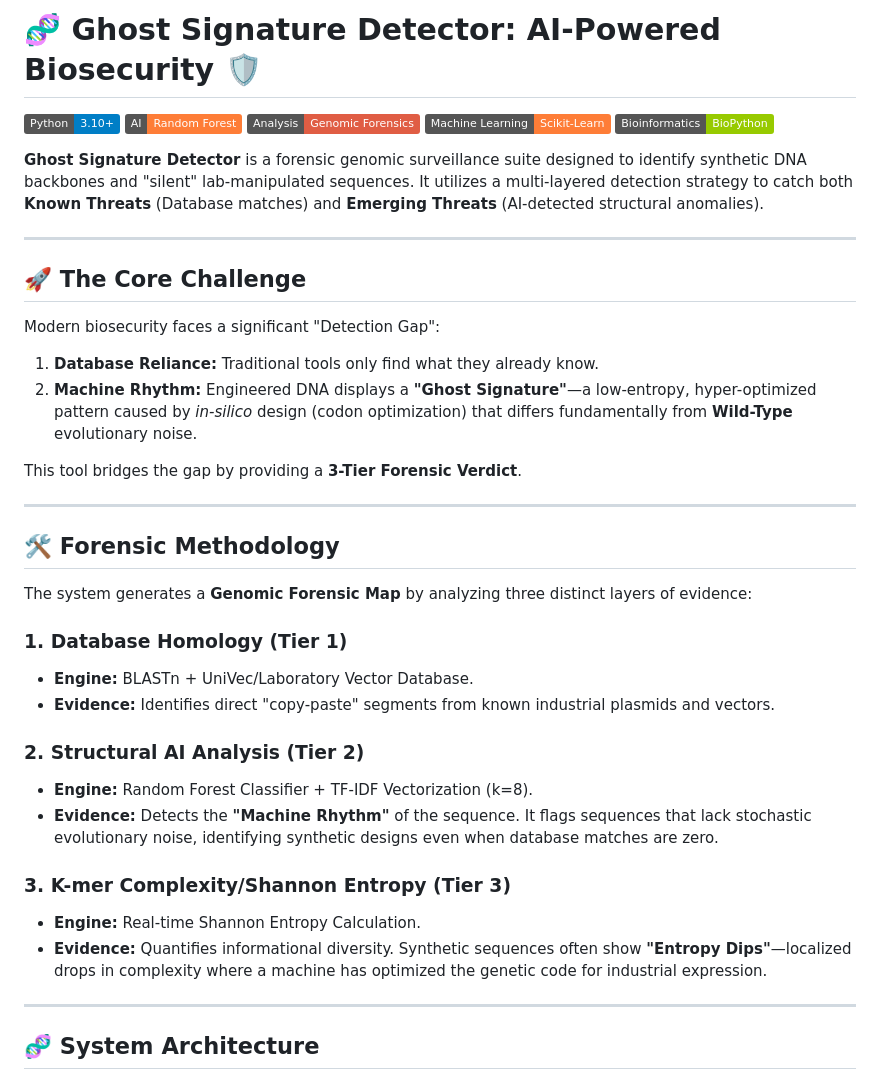
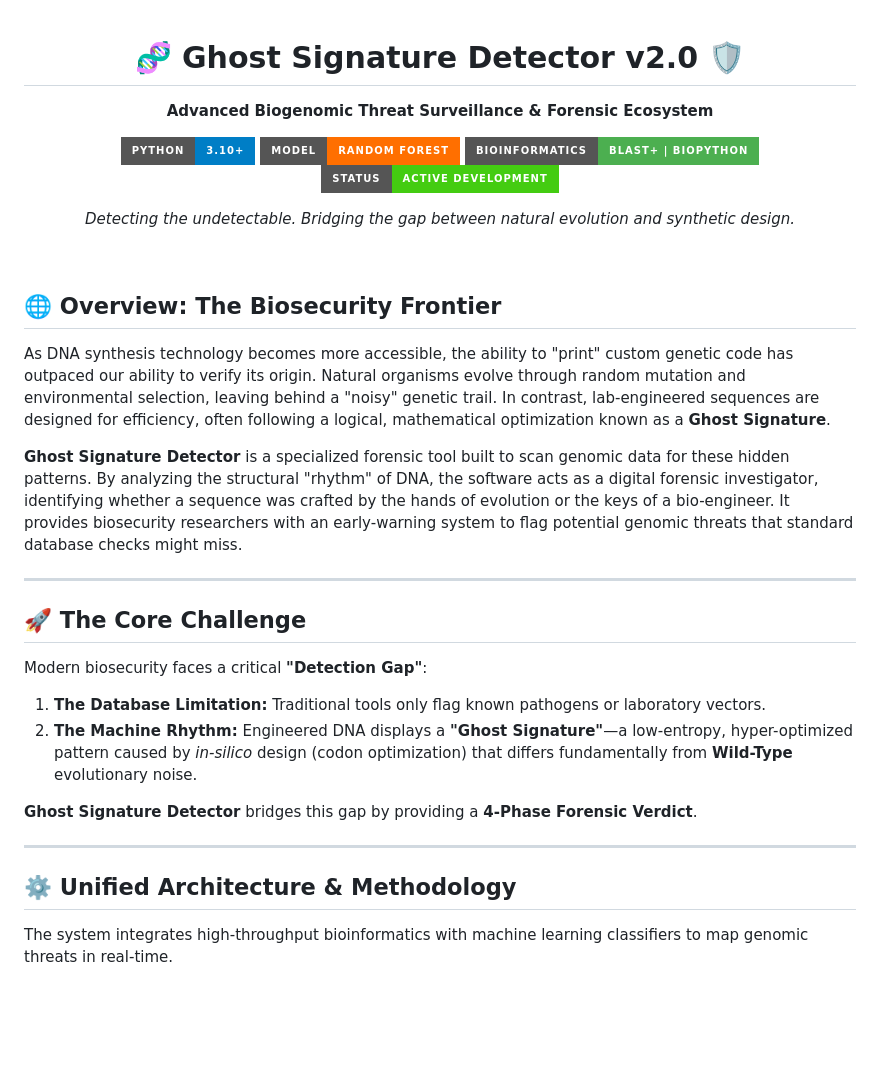
Before and after one commit to zamiljahid/ghost_signature_AI, a Markdown page: README.md, the part around one of its changes. GitHub-like rendering; badges without logos; blank space fills up the shorter version.

```diff
--- a/README.md
+++ b/README.md
@@ -1,41 +1,39 @@
-# 🧬 Ghost Signature Detector: AI-Powered Biosecurity 🛡️
+<div align="center">
 
-[![Python](https://img.shields.io/badge/Python-3.10%2B-blue)](https://www.python.org/)
-[![Machine Learning](https://img.shields.io/badge/AI-Random%20Forest-orange)](https://scikit-learn.org/)
-[![Forensics](https://img.shields.io/badge/Analysis-Genomic%20Forensics-red)](https://biopython.org/)
-[![Scikit-Learn](https://img.shields.io/badge/Machine%20Learning-Scikit--Learn-orange)](https://scikit-learn.org/)
-[![BioPython](https://img.shields.io/badge/Bioinformatics-BioPython-green)](https://biopython.org/)
+# 🧬 Ghost Signature Detector v2.0 🛡️
+**Advanced Biogenomic Threat Surveillance & Forensic Ecosystem**
 
-**Ghost Signature Detector** is a forensic genomic surveillance suite designed to identify synthetic DNA backbones and "silent" lab-manipulated sequences. It utilizes a multi-layered detection strategy to catch both **Known Threats** (Database matches) and **Emerging Threats** (AI-detected structural anomalies).
+[![Python 3.10+](https://img.shields.io/badge/Python-3.10%2B-blue?style=for-the-badge&logo=python&logoColor=white)](https://www.python.org/)
+[![Machine Learning](https://img.shields.io/badge/Model-Random%20Forest-FF6F00?style=for-the-badge&logo=scikit-learn&logoColor=white)](https://scikit-learn.org/)
+[![Bioinformatics](https://img.shields.io/badge/Bioinformatics-BLAST%2B%20%7C%20BioPython-4CAF50?style=for-the-badge&logo=dna&logoColor=white)](https://biopython.org/)
+[![Status](https://img.shields.io/badge/Status-Active%20Development-success?style=for-the-badge)](#)
+
+*Detecting the undetectable. Bridging the gap between natural evolution and synthetic design.*
+
+</div>
+
+<br>
+
+## 🌐 Overview: The Biosecurity Frontier
+
+As DNA synthesis technology becomes more accessible, the ability to "print" custom genetic code has outpaced our ability to verify its origin. Natural organisms evolve through random mutation and environmental selection, leaving behind a "noisy" genetic trail. In contrast, lab-engineered sequences are designed for efficiency, often following a logical, mathematical optimization known as a **Ghost Signature**.
+
+**Ghost Signature Detector** is a specialized forensic tool built to scan genomic data for these hidden patterns. By analyzing the structural "rhythm" of DNA, the software acts as a digital forensic investigator, identifying whether a sequence was crafted by the hands of evolution or the keys of a bio-engineer. It provides biosecurity researchers with an early-warning system to flag potential genomic threats that standard database checks might miss.
 
 ---
 
 ## 🚀 The Core Challenge
-Modern biosecurity faces a significant "Detection Gap":
-1.  **Database Reliance:** Traditional tools only find what they already know.
-2.  **Machine Rhythm:** Engineered DNA displays a **"Ghost Signature"**—a low-entropy, hyper-optimized pattern caused by *in-silico* design (codon optimization) that differs fundamentally from **Wild-Type** evolutionary noise.
 
-This tool bridges the gap by providing a **3-Tier Forensic Verdict**.
+Modern biosecurity faces a critical **"Detection Gap"**:
+1. **The Database Limitation:** Traditional tools only flag known pathogens or laboratory vectors.
+2. **The Machine Rhythm:** Engineered DNA displays a **"Ghost Signature"**—a low-entropy, hyper-optimized pattern caused by *in-silico* design (codon optimization) that differs fundamentally from **Wild-Type** evolutionary noise.
+
+**Ghost Signature Detector** bridges this gap by providing a **4-Phase Forensic Verdict**.
 
 ---
 
-## 🛠️ Forensic Methodology
+## ⚙️ Unified Architecture & Methodology
 
-The system generates a **Genomic Forensic Map** by analyzing three distinct layers of evidence:
-
-### 1. Database Homology (Tier 1)
-* **Engine:** BLASTn + UniVec/Laboratory Vector Database.
-* **Evidence:** Identifies direct "copy-paste" segments from known industrial plasmids and vectors.
-
-### 2. Structural AI Analysis (Tier 2)
-* **Engine:** Random Forest Classifier + TF-IDF Vectorization (k=8).
-* **Evidence:** Detects the **"Machine Rhythm"** of the sequence. It flags sequences that lack stochastic evolutionary noise, identifying synthetic designs even when database matches are zero.
-
-### 3. K-mer Complexity/Shannon Entropy (Tier 3)
-* **Engine:** Real-time Shannon Entropy Calculation.
-* **Evidence:** Quantifies informational diversity. Synthetic sequences often show **"Entropy Dips"**—localized drops in complexity where a machine has optimized the genetic code for industrial expression.
-
----
-## 🧬 System Architecture
+The system integrates high-throughput bioinformatics with machine learning classifiers to map genomic threats in real-time.
 
 <p align="center">
```
Also changed, not shown: other parts of README.md (+47 -10 lines).
